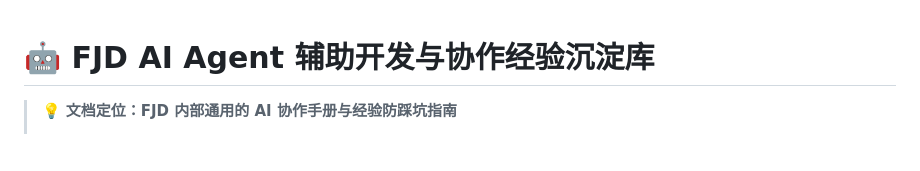
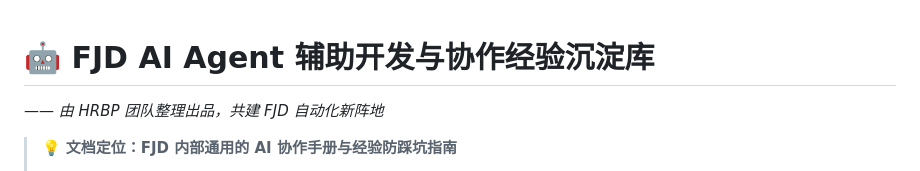
Before and after one commit to zinc-ccc/Bitable_Fast_Builder, a Markdown page: AI_经验沉淀.md, the part around the change. Drawn GitHub-style; blank space fills up the shorter version.

Commit message:
docs: added HRBP team production attribution to the document header

```diff
--- a/AI_经验沉淀.md
+++ b/AI_经验沉淀.md
@@ -1,4 +1,5 @@
 # 🤖 FJD AI Agent 辅助开发与协作经验沉淀库
+*—— 由 HRBP 团队整理出品，共建 FJD 自动化新阵地*
 
 > 💡 **文档定位：FJD 内部通用的 AI 协作手册与经验防踩坑指南**
 >
```
